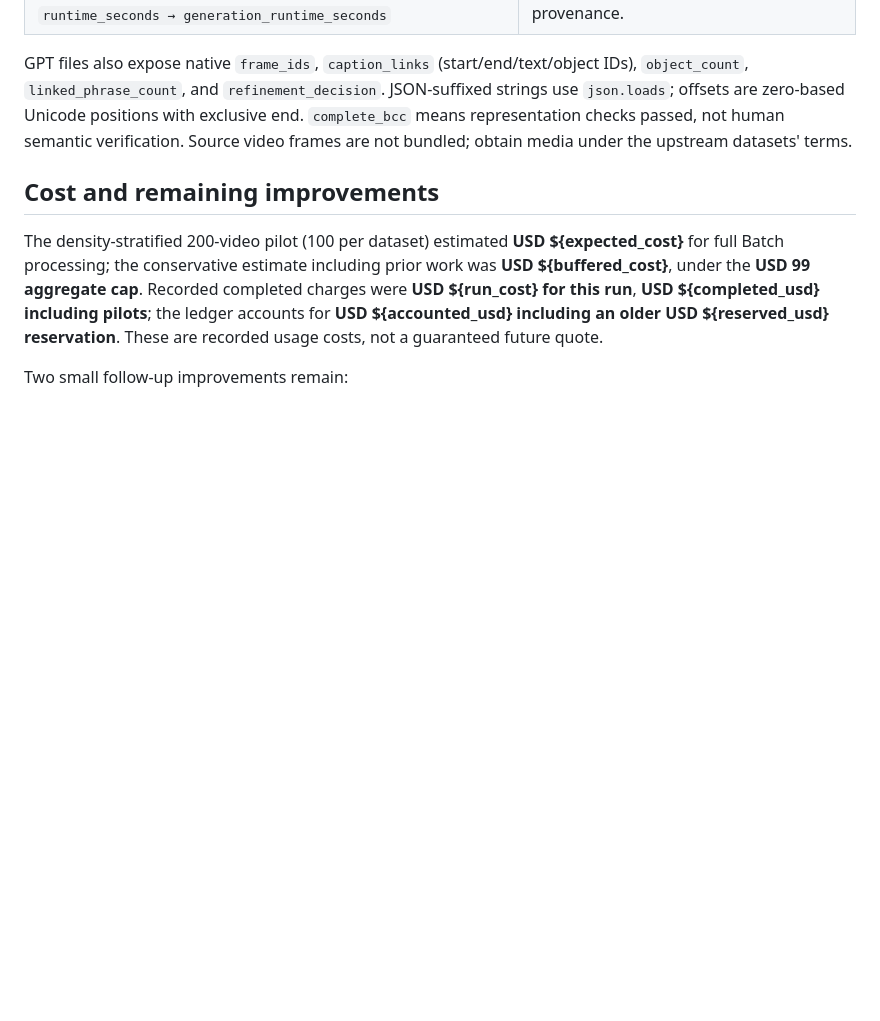
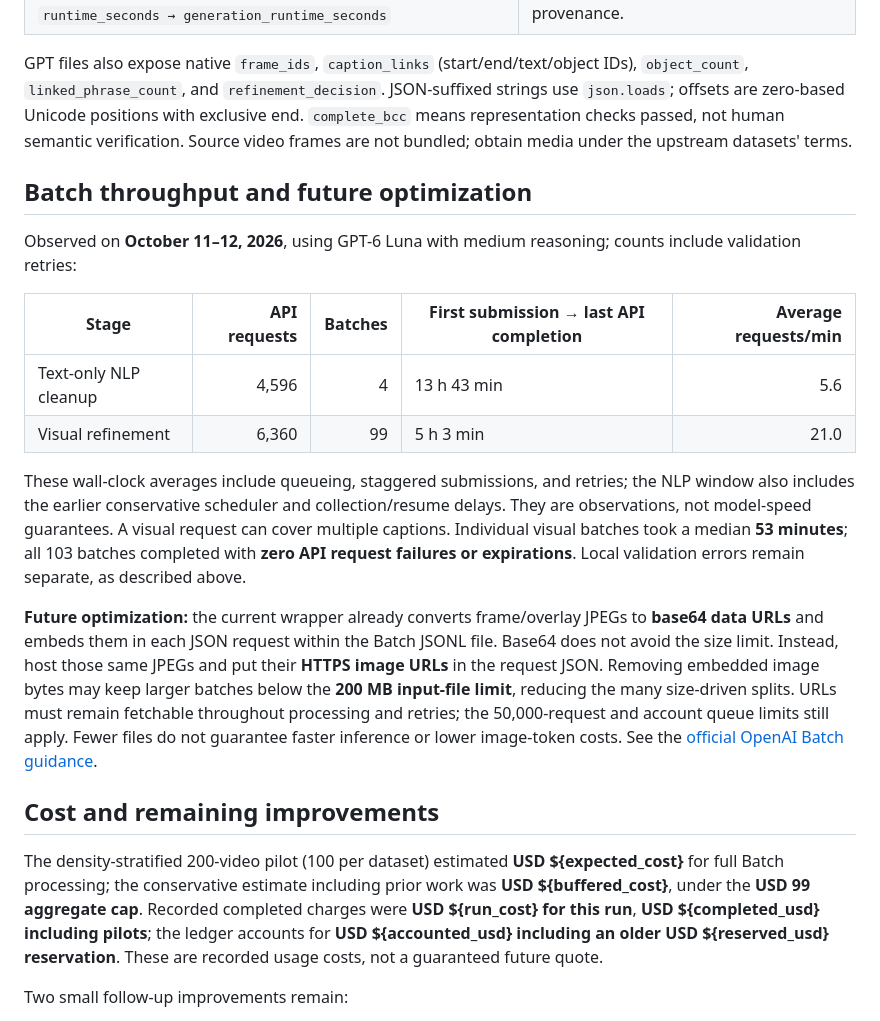
Before and after one commit to suryathecreator/ConCor-Video-Data-Processing, a Markdown page: docs/hf_training_card.md, the part around the change. Drawn GitHub-style; blank space fills up the shorter version.

```diff
--- a/docs/hf_training_card.md
+++ b/docs/hf_training_card.md
@@ -61,6 +61,19 @@ Tracklets count full instance-mask sequences **per expression**, not unique obje
 
 GPT files also expose native `frame_ids`, `caption_links` (start/end/text/object IDs), `object_count`, `linked_phrase_count`, and `refinement_decision`. JSON-suffixed strings use `json.loads`; offsets are zero-based Unicode positions with exclusive end. `complete_bcc` means representation checks passed, not human semantic verification. Source video frames are not bundled; obtain media under the upstream datasets' terms.
 
+## Batch throughput and future optimization
+
+Observed on **October 11–12, 2026**, using GPT-6 Luna with medium reasoning; counts include validation retries:
+
+| Stage | API requests | Batches | First submission → last API completion | Average requests/min |
+| --- | ---: | ---: | --- | ---: |
+| Text-only NLP cleanup | 4,596 | 4 | 13 h 43 min | 5.6 |
+| Visual refinement | 6,360 | 99 | 5 h 3 min | 21.0 |
+
+These wall-clock averages include queueing, staggered submissions, and retries; the NLP window also includes the earlier conservative scheduler and collection/resume delays. They are observations, not model-speed guarantees. A visual request can cover multiple captions. Individual visual batches took a median **53 minutes**; all 103 batches completed with **zero API request failures or expirations**. Local validation errors remain separate, as described above.
+
+**Future optimization:** the current wrapper already converts frame/overlay JPEGs to **base64 data URLs** and embeds them in each JSON request within the Batch JSONL file. Base64 does not avoid the size limit. Instead, host those same JPEGs and put their **HTTPS image URLs** in the request JSON. Removing embedded image bytes may keep larger batches below the **200 MB input-file limit**, reducing the many size-driven splits. URLs must remain fetchable throughout processing and retries; the 50,000-request and account queue limits still apply. Fewer files do not guarantee faster inference or lower image-token costs. See the [official OpenAI Batch guidance](https://developers.openai.com/api/docs/guides/batch).
+
 ## Cost and remaining improvements
 
 The density-stratified 200-video pilot (100 per dataset) estimated **USD ${expected_cost}** for full Batch processing; the conservative estimate including prior work was **USD ${buffered_cost}**, under the **USD 99 aggregate cap**. Recorded completed charges were **USD ${run_cost} for this run**, **USD ${completed_usd} including pilots**; the ledger accounts for **USD ${accounted_usd} including an older USD ${reserved_usd} reservation**. These are recorded usage costs, not a guaranteed future quote.
```
Also changed, not shown: README.md (+10 -0 lines).
